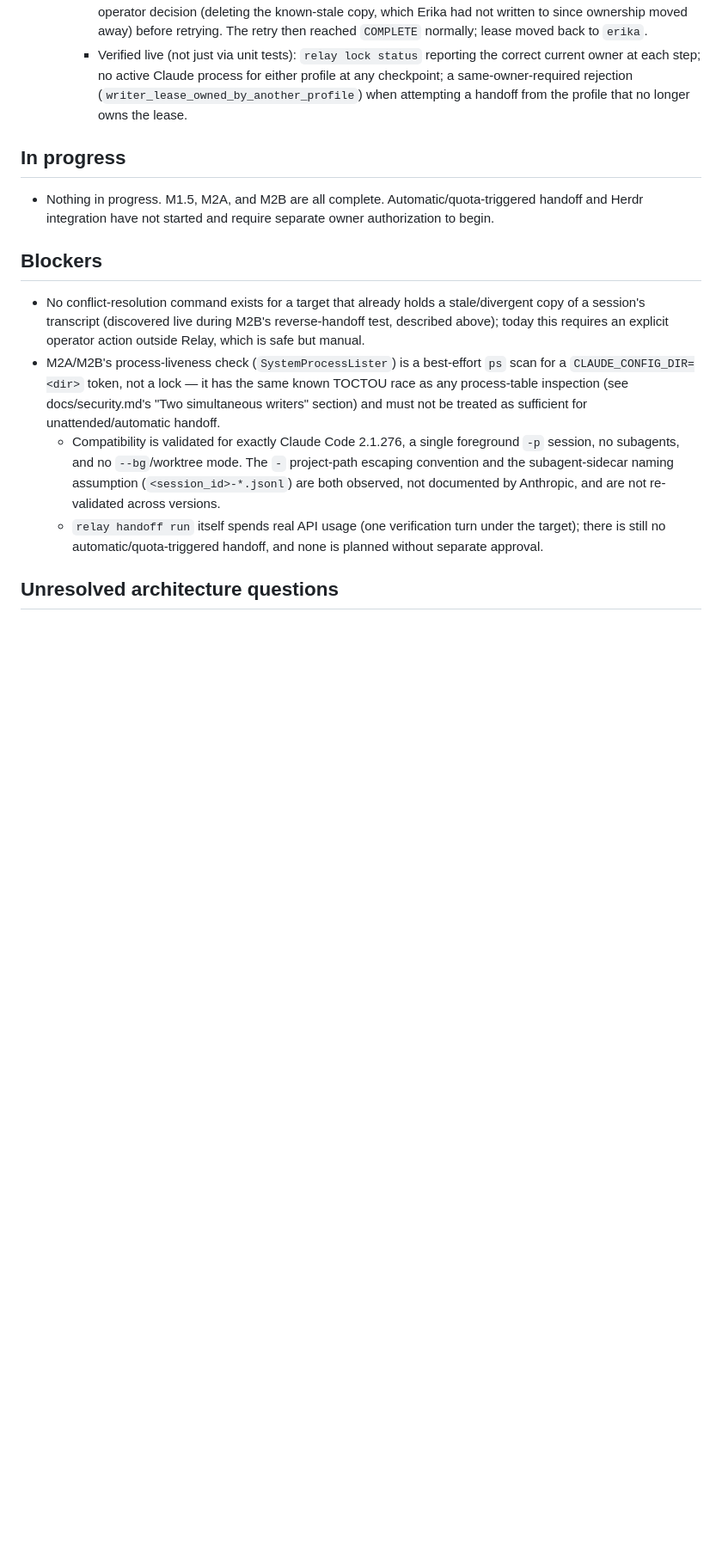
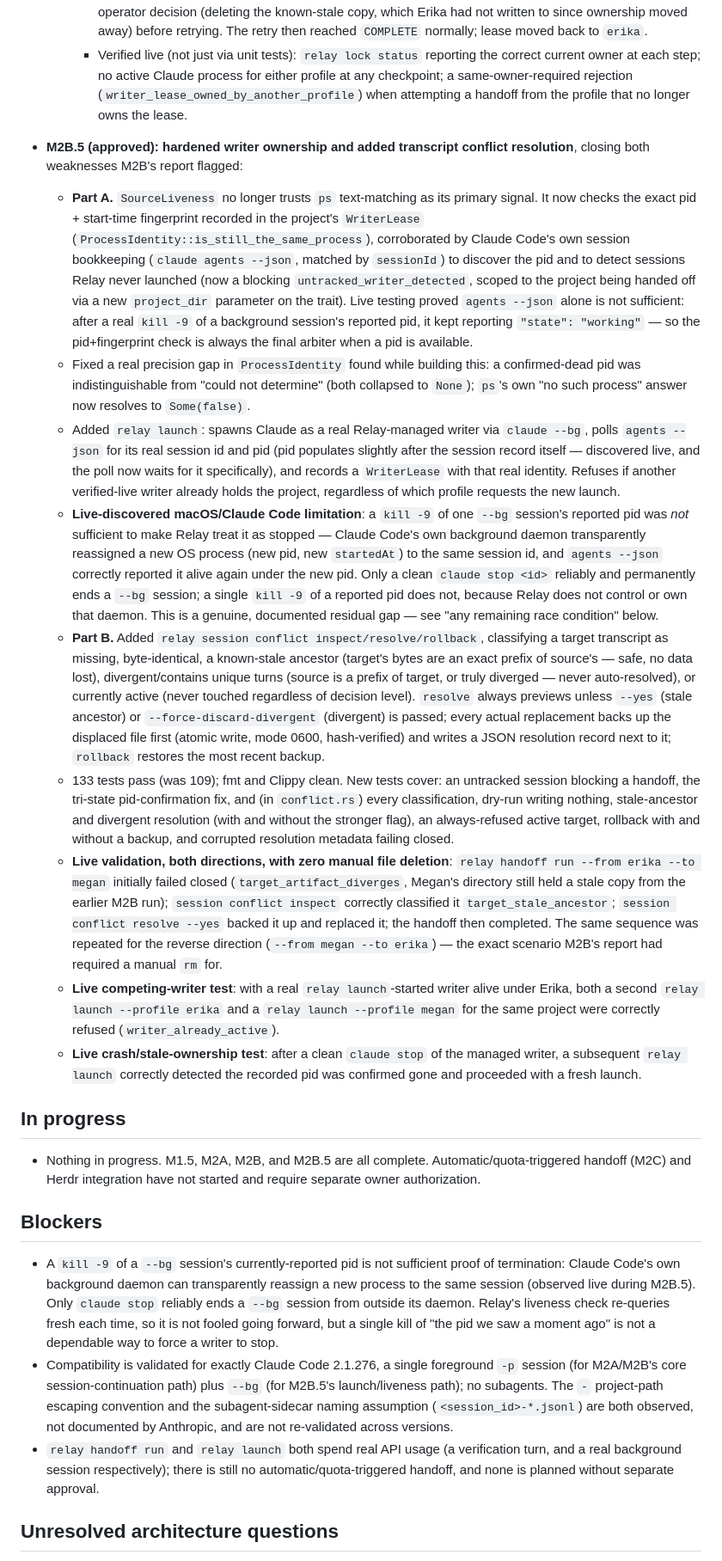
Before and after one commit to RA1NM4KER/agent-relay, a Markdown page: STATUS.md, the part around one of its changes. Shown at 86% size. GitHub-like rendering; blank space fills up the shorter version.

Commit message:
docs: record M2B.5 writer-ownership hardening and conflict resolution
Co-Authored-By: Claude Sonnet 5 <noreply@anthropic.com>

```diff
--- a/STATUS.md
+++ b/STATUS.md
@@ -153,27 +155,79 @@ no Herdr integration exist yet; both are explicitly out of scope until separatel
       same-owner-required rejection (`writer_lease_owned_by_another_profile`) when attempting a
       handoff from the profile that no longer owns the lease.
 
+- **M2B.5 (approved): hardened writer ownership and added transcript conflict resolution**,
+  closing both weaknesses M2B's report flagged:
+  - **Part A.** `SourceLiveness` no longer trusts `ps` text-matching as its primary signal. It now
+    checks the exact pid + start-time fingerprint recorded in the project's `WriterLease`
+    (`ProcessIdentity::is_still_the_same_process`), corroborated by Claude Code's own session
+    bookkeeping (`claude agents --json`, matched by `sessionId`) to discover the pid and to detect
+    sessions Relay never launched (now a blocking `untracked_writer_detected`, scoped to the
+    project being handed off via a new `project_dir` parameter on the trait). Live testing proved
+    `agents --json` alone is not sufficient: after a real `kill -9` of a background session's
+    reported pid, it kept reporting `"state": "working"` — so the pid+fingerprint check is always
+    the final arbiter when a pid is available.
+  - Fixed a real precision gap in `ProcessIdentity` found while building this: a confirmed-dead
+    pid was indistinguishable from "could not determine" (both collapsed to `None`); `ps`'s own
+    "no such process" answer now resolves to `Some(false)`.
+  - Added `relay launch`: spawns Claude as a real Relay-managed writer via `claude --bg`, polls
+    `agents --json` for its real session id and pid (pid populates slightly after the session
+    record itself — discovered live, and the poll now waits for it specifically), and records a
+    `WriterLease` with that real identity. Refuses if another verified-live writer already holds
+    the project, regardless of which profile requests the new launch.
+  - **Live-discovered macOS/Claude Code limitation**: a `kill -9` of one `--bg` session's reported
+    pid was *not* sufficient to make Relay treat it as stopped — Claude Code's own background
+    daemon transparently reassigned a new OS process (new pid, new `startedAt`) to the same
+    session id, and `agents --json` correctly reported it alive again under the new pid. Only a
+    clean `claude stop <id>` reliably and permanently ends a `--bg` session; a single `kill -9` of
+    a reported pid does not, because Relay does not control or own that daemon. This is a genuine,
+    documented residual gap — see "any remaining race condition" below.
+  - **Part B.** Added `relay session conflict inspect/resolve/rollback`, classifying a target
+    transcript as missing, byte-identical, a known-stale ancestor (target's bytes are an exact
+    prefix of source's — safe, no data lost), divergent/contains unique turns (source is a prefix
+    of target, or truly diverged — never auto-resolved), or currently active (never touched
+    regardless of decision level). `resolve` always previews unless `--yes` (stale ancestor) or
+    `--force-discard-divergent` (divergent) is passed; every actual replacement backs up the
+    displaced file first (atomic write, mode 0600, hash-verified) and writes a JSON resolution
+    record next to it; `rollback` restores the most recent backup.
+  - 133 tests pass (was 109); fmt and Clippy clean. New tests cover: an untracked session blocking
+    a handoff, the tri-state pid-confirmation fix, and (in `conflict.rs`) every classification,
+    dry-run writing nothing, stale-ancestor and divergent resolution (with and without the
+    stronger flag), an always-refused active target, rollback with and without a backup, and
+    corrupted resolution metadata failing closed.
+  - **Live validation, both directions, with zero manual file deletion**: `relay handoff run
+    --from erika --to megan` initially failed closed (`target_artifact_diverges`, Megan's
+    directory still held a stale copy from the earlier M2B run); `session conflict inspect`
+    correctly classified it `target_stale_ancestor`; `session conflict resolve --yes` backed it up
+    and replaced it; the handoff then completed. The same sequence was repeated for the reverse
+    direction (`--from megan --to erika`) — the exact scenario M2B's report had required a manual
+    `rm` for.
+  - **Live competing-writer test**: with a real `relay launch`-started writer alive under Erika,
+    both a second `relay launch --profile erika` and a `relay launch --profile megan` for the same
+    project were correctly refused (`writer_already_active`).
+  - **Live crash/stale-ownership test**: after a clean `claude stop` of the managed writer, a
+    subsequent `relay launch` correctly detected the recorded pid was confirmed gone and proceeded
+    with a fresh launch.
+
 ## In progress
 
-- Nothing in progress. M1.5, M2A, and M2B are all complete. Automatic/quota-triggered handoff and
-  Herdr integration have not started and require separate owner authorization to begin.
+- Nothing in progress. M1.5, M2A, M2B, and M2B.5 are all complete. Automatic/quota-triggered
+  handoff (M2C) and Herdr integration have not started and require separate owner authorization.
 
 ## Blockers
 
-- No conflict-resolution command exists for a target that already holds a stale/divergent copy of
-  a session's transcript (discovered live during M2B's reverse-handoff test, described above);
-  today this requires an explicit operator action outside Relay, which is safe but manual.
-- M2A/M2B's process-liveness check (`SystemProcessLister`) is a best-effort `ps` scan for a
-  `CLAUDE_CONFIG_DIR=<dir>` token, not a lock — it has the same known TOCTOU race as any
-  process-table inspection (see docs/security.md's "Two simultaneous writers" section) and must
-  not be treated as sufficient for unattended/automatic handoff.
-  - Compatibility is validated for exactly Claude Code 2.1.276, a single foreground `-p` session,
-    no subagents, and no `--bg`/worktree mode. The `-` project-path escaping convention and the
-    subagent-sidecar naming assumption (`<session_id>-*.jsonl`) are both observed, not documented
-    by Anthropic, and are not re-validated across versions.
-  - `relay handoff run` itself spends real API usage (one verification turn under the target);
-    there is still no automatic/quota-triggered handoff, and none is planned without separate
-    approval.
+- A `kill -9` of a `--bg` session's currently-reported pid is not sufficient proof of termination:
+  Claude Code's own background daemon can transparently reassign a new process to the same session
+  (observed live during M2B.5). Only `claude stop` reliably ends a `--bg` session from outside its
+  daemon. Relay's liveness check re-queries fresh each time, so it is not fooled going forward, but
+  a single kill of "the pid we saw a moment ago" is not a dependable way to force a writer to stop.
+- Compatibility is validated for exactly Claude Code 2.1.276, a single foreground `-p` session (for
+  M2A/M2B's core session-continuation path) plus `--bg` (for M2B.5's launch/liveness path); no
+  subagents. The `-` project-path escaping convention and the subagent-sidecar naming assumption
+  (`<session_id>-*.jsonl`) are both observed, not documented by Anthropic, and are not re-validated
+  across versions.
+- `relay handoff run` and `relay launch` both spend real API usage (a verification turn, and a
+  real background session respectively); there is still no automatic/quota-triggered handoff, and
+  none is planned without separate approval.
 
 ## Unresolved architecture questions
 
```
Also changed, not shown: other parts of STATUS.md (+9 -6 lines).
